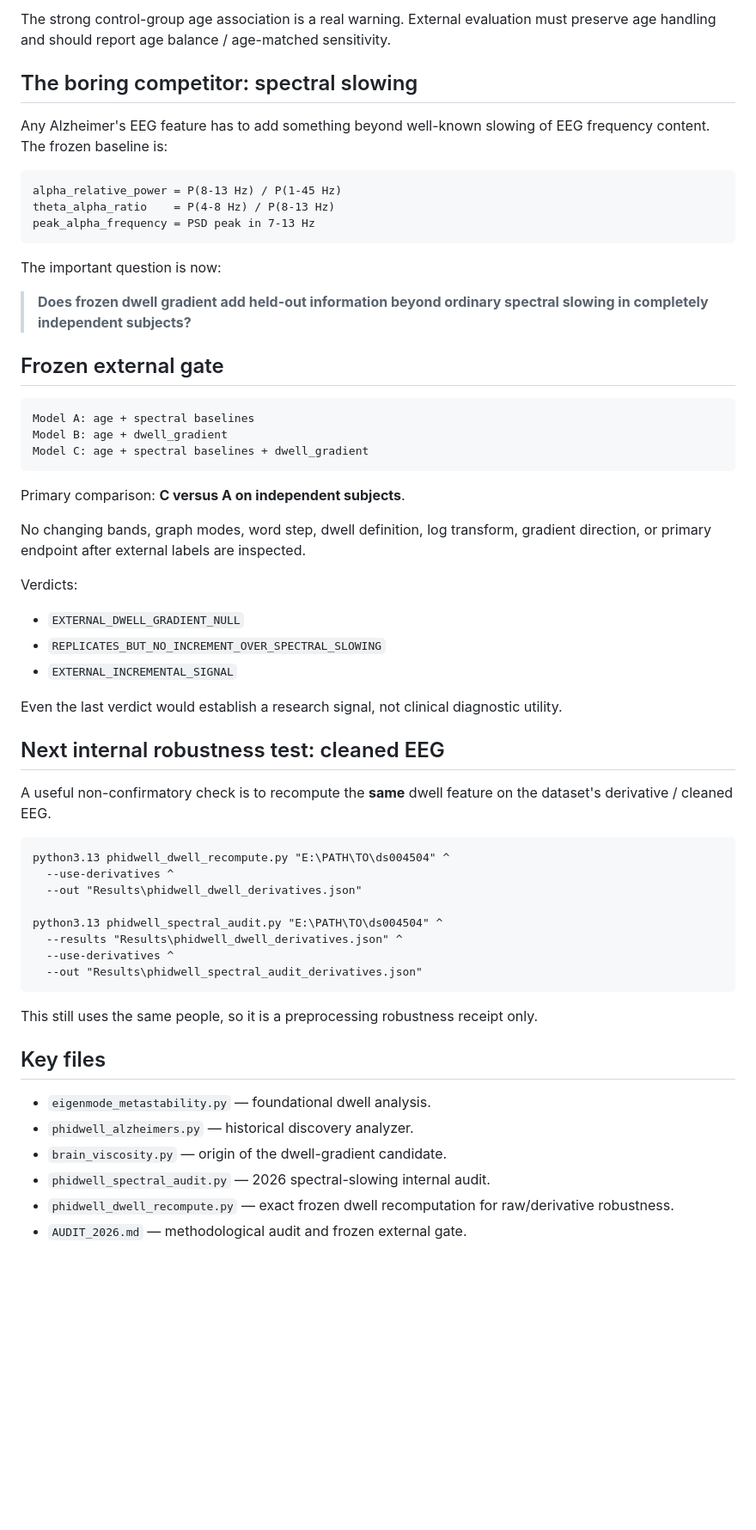
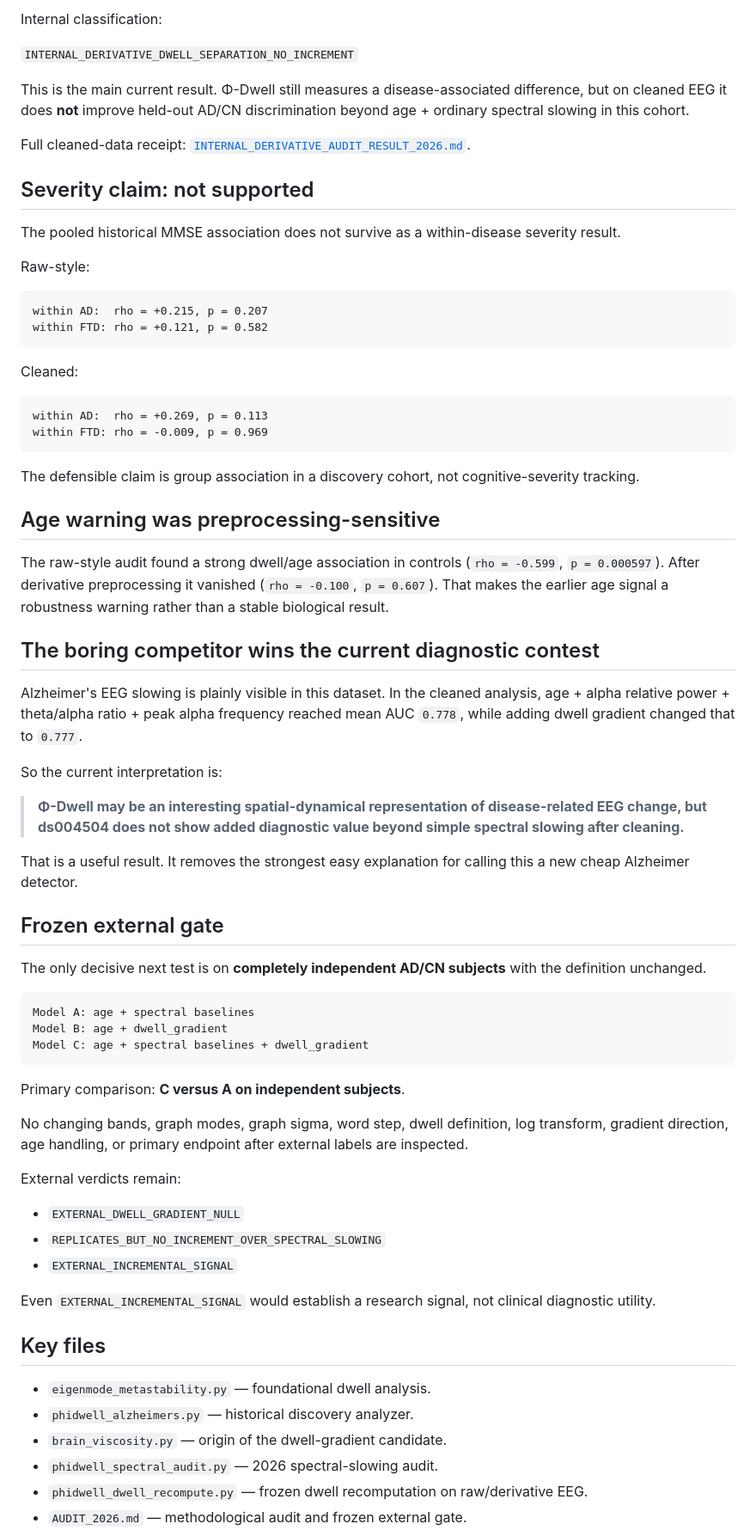
Before and after one commit to anttiluode/BrainMetastabilityAnalyzerTool, a Markdown page: README.md, the part around one of its changes. Shown at 86% size. Drawn GitHub-style; blank space fills up the shorter version.

Commit message:
Update README with cleaned EEG result

````diff
--- a/README.md
+++ b/README.md
@@ -98,22 +95,50 @@ within CN: rho = -0.599, p = 0.000597
 ```
 
-The strong control-group age association is a real warning. External evaluation must preserve age handling and should report age balance / age-matched sensitivity.
+Internal classification:
 
-## The boring competitor: spectral slowing
+`INTERNAL_DERIVATIVE_DWELL_SEPARATION_NO_INCREMENT`
 
-Any Alzheimer's EEG feature has to add something beyond well-known slowing of EEG frequency content. The frozen baseline is:
+This is the main current result. Φ-Dwell still measures a disease-associated difference, but on cleaned EEG it does **not** improve held-out AD/CN discrimination beyond age + ordinary spectral slowing in this cohort.
+
+Full cleaned-data receipt: [`INTERNAL_DERIVATIVE_AUDIT_RESULT_2026.md`](INTERNAL_DERIVATIVE_AUDIT_RESULT_2026.md).
+
+## Severity claim: not supported
+
+The pooled historical MMSE association does not survive as a within-disease severity result.
+
+Raw-style:
 
 ```text
-alpha_relative_power = P(8-13 Hz) / P(1-45 Hz)
-theta_alpha_ratio    = P(4-8 Hz) / P(8-13 Hz)
-peak_alpha_frequency = PSD peak in 7-13 Hz
+within AD:  rho = +0.215, p = 0.207
+within FTD: rho = +0.121, p = 0.582
 ```
 
-The important question is now:
+Cleaned:
 
-> **Does frozen dwell gradient add held-out information beyond ordinary spectral slowing in completely independent subjects?**
+```text
+within AD:  rho = +0.269, p = 0.113
+within FTD: rho = -0.009, p = 0.969
+```
+
+The defensible claim is group association in a discovery cohort, not cognitive-severity tracking.
+
+## Age warning was preprocessing-sensitive
+
+The raw-style audit found a strong dwell/age association in controls (`rho = -0.599`, `p = 0.000597`). After derivative preprocessing it vanished (`rho = -0.100`, `p = 0.607`). That makes the earlier age signal a robustness warning rather than a stable biological result.
+
+## The boring competitor wins the current diagnostic contest
+
+Alzheimer's EEG slowing is plainly visible in this dataset. In the cleaned analysis, age + alpha relative power + theta/alpha ratio + peak alpha frequency reached mean AUC `0.778`, while adding dwell gradient changed that to `0.777`.
+
+So the current interpretation is:
+
+> **Φ-Dwell may be an interesting spatial-dynamical representation of disease-related EEG change, but ds004504 does not show added diagnostic value beyond simple spectral slowing after cleaning.**
+
+That is a useful result. It removes the strongest easy explanation for calling this a new cheap Alzheimer detector.
 
 ## Frozen external gate
+
+The only decisive next test is on **completely independent AD/CN subjects** with the definition unchanged.
 
 ```text
 Model A: age + spectral baselines
@@ -123,38 +148,21 @@ Model C: age + spectral baselines + dwell_gradient
 
 Primary comparison: **C versus A on independent subjects**.
 
-No changing bands, graph modes, word step, dwell definition, log transform, gradient direction, or primary endpoint after external labels are inspected.
+No changing bands, graph modes, graph sigma, word step, dwell definition, log transform, gradient direction, age handling, or primary endpoint after external labels are inspected.
 
-Verdicts:
+External verdicts remain:
 
 - `EXTERNAL_DWELL_GRADIENT_NULL`
 - `REPLICATES_BUT_NO_INCREMENT_OVER_SPECTRAL_SLOWING`
 - `EXTERNAL_INCREMENTAL_SIGNAL`
 
-Even the last verdict would establish a research signal, not clinical diagnostic utility.
-
-## Next internal robustness test: cleaned EEG
-
-A useful non-confirmatory check is to recompute the **same** dwell feature on the dataset's derivative / cleaned EEG.
-
-```bat
-python3.13 phidwell_dwell_recompute.py "E:\PATH\TO\ds004504" ^
-  --use-derivatives ^
-  --out "Results\phidwell_dwell_derivatives.json"
-
-python3.13 phidwell_spectral_audit.py "E:\PATH\TO\ds004504" ^
-  --results "Results\phidwell_dwell_derivatives.json" ^
-  --use-derivatives ^
-  --out "Results\phidwell_spectral_audit_derivatives.json"
-```
-
-This still uses the same people, so it is a preprocessing robustness receipt only.
+Even `EXTERNAL_INCREMENTAL_SIGNAL` would establish a research signal, not clinical diagnostic utility.
 
 ## Key files
 
 - `eigenmode_metastability.py` — foundational dwell analysis.
 - `phidwell_alzheimers.py` — historical discovery analyzer.
 - `brain_viscosity.py` — origin of the dwell-gradient candidate.
-- `phidwell_spectral_audit.py` — 2026 spectral-slowing internal audit.
-- `phidwell_dwell_recompute.py` — exact frozen dwell recomputation for raw/derivative robustness.
+- `phidwell_spectral_audit.py` — 2026 spectral-slowing audit.
+- `phidwell_dwell_recompute.py` — frozen dwell recomputation on raw/derivative EEG.
 - `AUDIT_2026.md` — methodological audit and frozen external gate.
````
Also changed, not shown: other parts of README.md (+29 -29 lines).
